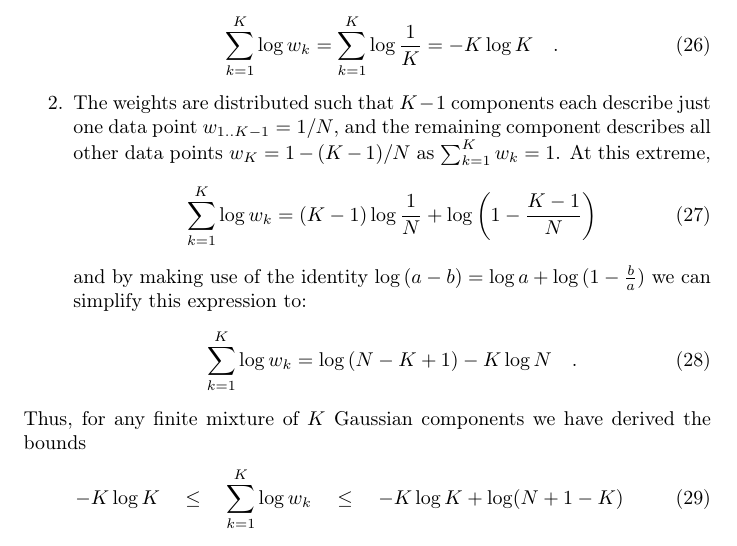
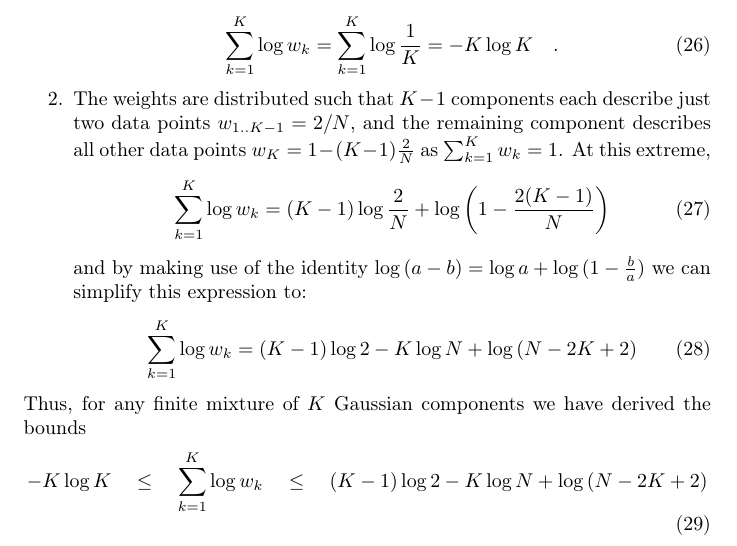
Before and after one commit to andycasey/gmmmml, a LaTeX paper (article/ms.tex): part of page 10 of 21, cut so that both start at the same text. Compiled offline with pdfLaTeX; a LaTeX package or settings file that is missing is left out.

Commit message:
correct bounds on slogw

```diff
--- a/article/ms.tex
+++ b/article/ms.tex
@@ -752,24 +752,31 @@ components we can consider the two extremes of $\sum_{k=1}^{K}\log\weight_k$:
                 \sum_{k=1}^{K}\log\weight_k = \sum_{k=1}^{K}\log{\frac{1}{K}} =-K\log{K} \quad .
           \end{equation}
     \item The weights are distributed such that $K - 1$ components each
-          describe just one data point $w_{1..K-1} = 1/N$, and the remaining
-          component describes all other data points $w_{K} = 1 - (K-1)/N$
+          describe just two data points $w_{1..K-1} = 2/N$, and the remaining
+          component describes all other data points $w_{K} = 1 - (K-1)\frac{2}{N}$
           as $\sum_{k=1}^{K}\weight_k = 1$. At this extreme,
+          %\begin{equation}
+          %      \sum_{k=1}^{K}\log\weight_k = (K-1)\log\frac{1}{N} + \log\left(1 - \frac{K - 1}{N}\right)
+          %\end{equation}
           \begin{equation}
-                \sum_{k=1}^{K}\log\weight_k = (K-1)\log\frac{1}{N} + \log\left(1 - \frac{K - 1}{N}\right)
+            \sum_{k=1}^{K}\log\weight_k = (K - 1)\log\frac{2}{N} + \log\left(1 - \frac{2(K - 1)}{N}\right)
           \end{equation}
+
           \noindent{}and by making use of the identity
             $\log{(a-b)} = \log{a} + \log{(1 - \frac{b}{a})}$
           we can simplify this expression to:
           \begin{equation}
-                \sum_{k=1}^{K}\log\weight_k = \log{(N-K+1)} - K\log{N} \quad .
+            \sum_{k=1}^{K}\log\weight_k = (K - 1)\log{2} - K\log{N} + \log{(N - 2K + 2)}
           \end{equation}
+          %\begin{equation}
+          %      \sum_{k=1}^{K}\log\weight_k = \log{(N-K+1)} - K\log{N} \quad .
+          %\end{equation}
 \end{enumerate}
 
 \noindent{}Thus, for any finite mixture of $K$ Gaussian components we have
 derived the bounds
 \begin{equation}
--K\log{K} \quad \leq \quad \sum_{k=1}^{K}\log\weight_k \quad \leq \quad - K\log{K} + \log(N + 1 - K)
+-K\log{K} \quad \leq \quad \sum_{k=1}^{K}\log\weight_k \quad \leq \quad (K - 1)\log{2} - K\log{N} + \log{(N - 2K + 2)}
 \end{equation}
 \noindent{}which gives us analytic expressions for the upper and lower value
 of $I_1$, regardless of the values of $\vec{\weight}$, for any mixture, and
```
